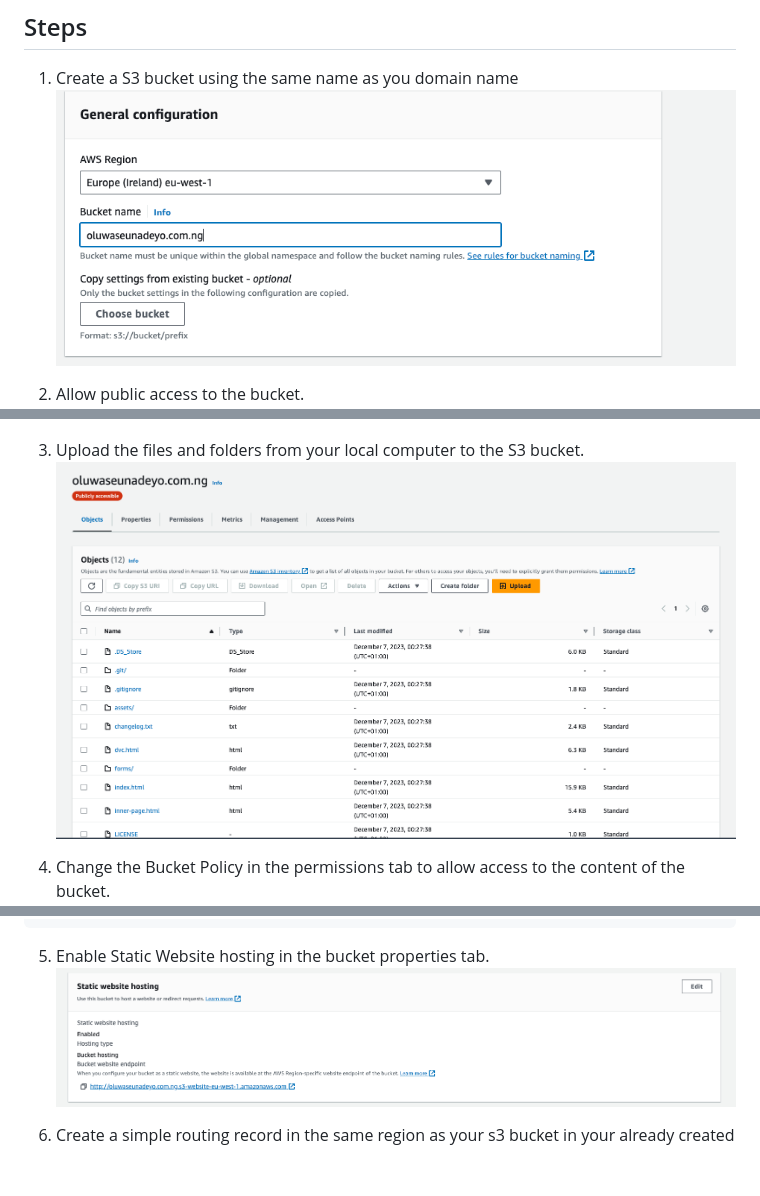
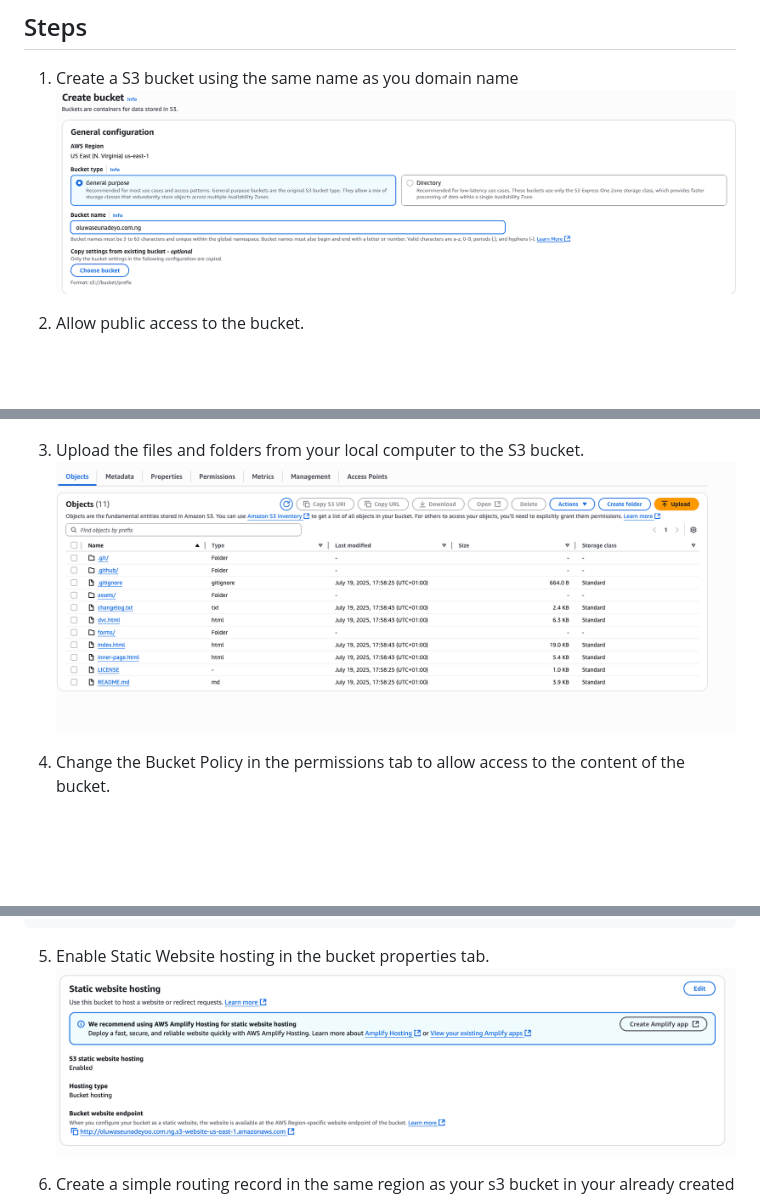
Before and after one commit to seunboy1/Static-Website, a Markdown page: README.md, 3 parts joined by grey strips. GitHub-like rendering; pictures changed too: assets/img/enablestatic.png (added), assets/img/enabletatic.png (deleted), assets/img/img.png; blank space fills up the shorter version.

````diff
--- a/README.md
+++ b/README.md
@@ -48,7 +48,7 @@ This project demonstrate how to deploy a static website to AWS using AWS S3, Clo
 ```
 
 5. Enable Static Website hosting in the bucket properties tab.
-    ![Bucket properties](assets/img/enabletatic.png)
+    ![Bucket properties](assets/img/enablestatic.png)
 
 6. Create a simple routing record in the same region as your s3 bucket in your already created hosted zone.
     ![Route53](assets/img/route53.png)
````
Also changed, not shown: assets/img/incomepredictor.png (added), 1 other file.
